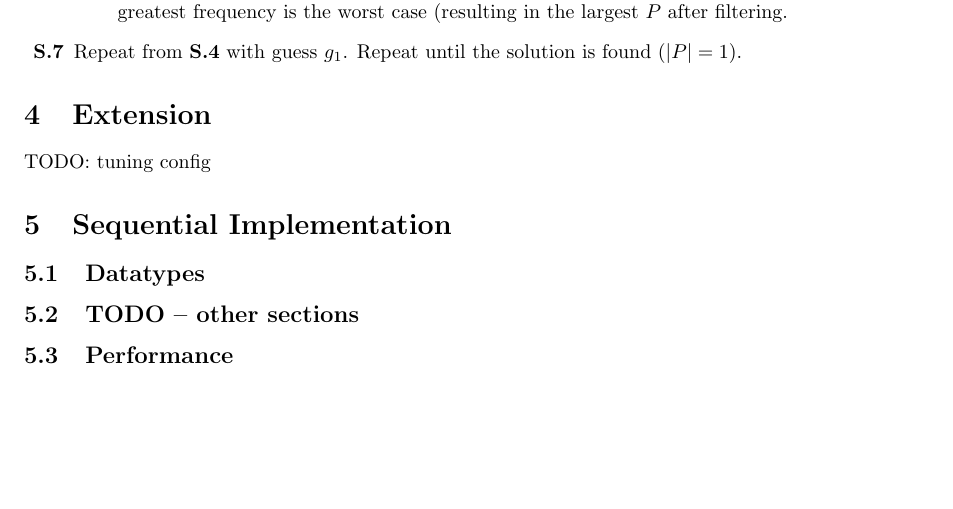
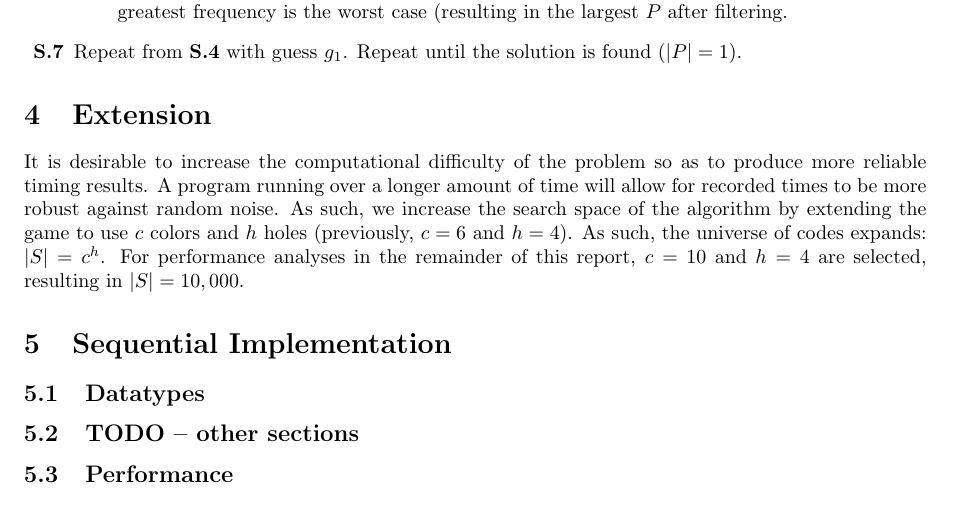
Before and after one commit to Leahcim-1/master-minds, a LaTeX document (docs/report/report.tex): part of page 2 of 2 before the commit and part of page 2 of 3 after it, cut so that both start at the same text, the shorter picture padded with empty space. Compiled offline with pdfLaTeX.

Commit message:
Section: Extension

```diff
--- a/docs/report/report.tex
+++ b/docs/report/report.tex
@@ -65,7 +65,7 @@ Donald Knuth proposed the "Five-Guess Algorithm\footnote{Knuth, D. E. (1976). Th
 \end{enumerate}
 
 \section{Extension}
-TODO: tuning config
+It is desirable to increase the computational difficulty of the problem so as to produce more reliable timing results. A program running over a longer amount of time will allow for recorded times to be more robust against random noise. As such, we increase the search space of the algorithm by extending the game to use $c$ colors and $h$ holes (previously, $c=6$ and $h=4$). As such, the universe of codes expands: $|S| = c^h$. For performance analyses in the remainder of this report, $c=10$ and $h=4$ are selected, resulting in $|S| = 10,000$.
 
 \section{Sequential Implementation}
 \subsection{Datatypes}
```
Also changed, not shown: docs/report/report.pdf, 1 other file.
